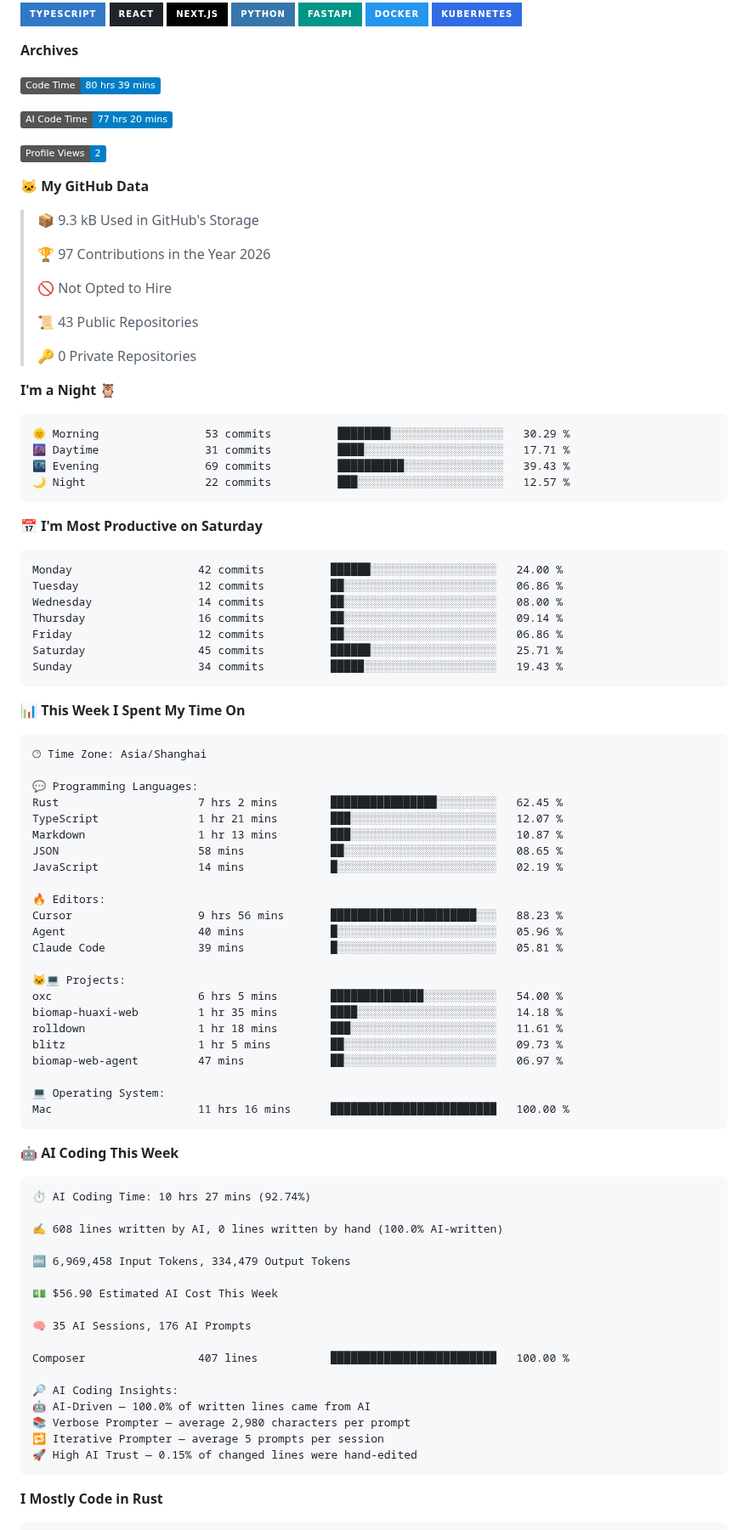
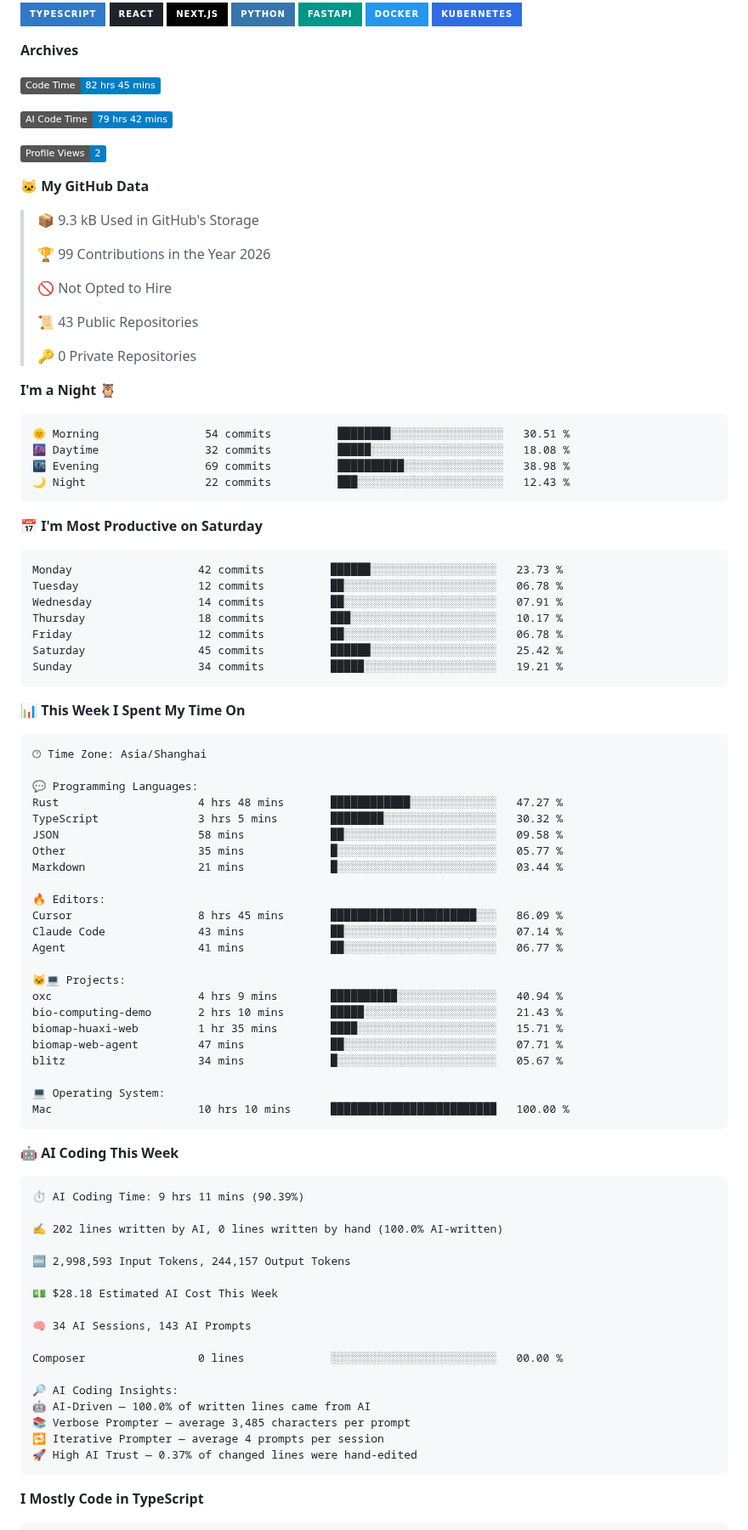
Before and after one commit to born-in-autumn/born-in-autumn, a Markdown page: README.md, the part around one of its changes. Shown at 85% size. Drawn GitHub-style; badges without logos.

Commit message:
Updated with Dev Metrics

````diff
--- a/README.md
+++ b/README.md
@@ -24,9 +24,9 @@ My core tech stack: TypeScript, React/Next.js, Python, FastAPI, Docker, Kubernet
 **Archives**
 
 <!--START_SECTION:waka-->
-![Code Time](http://img.shields.io/badge/Code%20Time-80%20hrs%2039%20mins-blue?style=flat)
+![Code Time](http://img.shields.io/badge/Code%20Time-82%20hrs%2045%20mins-blue?style=flat)
 
-![AI Code Time](http://img.shields.io/badge/AI%20Code%20Time-77%20hrs%2020%20mins-blue?style=flat)
+![AI Code Time](http://img.shields.io/badge/AI%20Code%20Time-79%20hrs%2042%20mins-blue?style=flat)
 
 ![Profile Views](http://img.shields.io/badge/Profile%20Views-2-blue?style=flat)
 
@@ -34,7 +34,7 @@ My core tech stack: TypeScript, React/Next.js, Python, FastAPI, Docker, Kubernet
 
 > 📦 9.3 kB Used in GitHub's Storage
  >
-> 🏆 97 Contributions in the Year 2026
+> 🏆 99 Contributions in the Year 2026
  >
 > 🚫 Not Opted to Hire
  >
@@ -45,21 +45,21 @@ My core tech stack: TypeScript, React/Next.js, Python, FastAPI, Docker, Kubernet
 **I'm a Night 🦉**
 
 ```text
-🌞 Morning                53 commits          ████████░░░░░░░░░░░░░░░░░   30.29 %
-🌆 Daytime                31 commits          ████░░░░░░░░░░░░░░░░░░░░░   17.71 %
-🌃 Evening                69 commits          ██████████░░░░░░░░░░░░░░░   39.43 %
-🌙 Night                  22 commits          ███░░░░░░░░░░░░░░░░░░░░░░   12.57 %
+🌞 Morning                54 commits          ████████░░░░░░░░░░░░░░░░░   30.51 %
+🌆 Daytime                32 commits          █████░░░░░░░░░░░░░░░░░░░░   18.08 %
+🌃 Evening                69 commits          ██████████░░░░░░░░░░░░░░░   38.98 %
+🌙 Night                  22 commits          ███░░░░░░░░░░░░░░░░░░░░░░   12.43 %
 ```
 📅 **I'm Most Productive on Saturday**
 
 ```text
-Monday                   42 commits          ██████░░░░░░░░░░░░░░░░░░░   24.00 %
-Tuesday                  12 commits          ██░░░░░░░░░░░░░░░░░░░░░░░   06.86 %
-Wednesday                14 commits          ██░░░░░░░░░░░░░░░░░░░░░░░   08.00 %
-Thursday                 16 commits          ██░░░░░░░░░░░░░░░░░░░░░░░   09.14 %
-Friday                   12 commits          ██░░░░░░░░░░░░░░░░░░░░░░░   06.86 %
-Saturday                 45 commits          ██████░░░░░░░░░░░░░░░░░░░   25.71 %
-Sunday                   34 commits          █████░░░░░░░░░░░░░░░░░░░░   19.43 %
+Monday                   42 commits          ██████░░░░░░░░░░░░░░░░░░░   23.73 %
+Tuesday                  12 commits          ██░░░░░░░░░░░░░░░░░░░░░░░   06.78 %
+Wednesday                14 commits          ██░░░░░░░░░░░░░░░░░░░░░░░   07.91 %
+Thursday                 18 commits          ███░░░░░░░░░░░░░░░░░░░░░░   10.17 %
+Friday                   12 commits          ██░░░░░░░░░░░░░░░░░░░░░░░   06.78 %
+Saturday                 45 commits          ██████░░░░░░░░░░░░░░░░░░░   25.42 %
+Sunday                   34 commits          █████░░░░░░░░░░░░░░░░░░░░   19.21 %
 ```
 
 
@@ -69,50 +69,50 @@ Sunday                   34 commits          █████░░░░░░
 🕑︎ Time Zone: Asia/Shanghai
 
 💬 Programming Languages:
-Rust                     7 hrs 2 mins        ████████████████░░░░░░░░░   62.45 %
-TypeScript               1 hr 21 mins        ███░░░░░░░░░░░░░░░░░░░░░░   12.07 %
-Markdown                 1 hr 13 mins        ███░░░░░░░░░░░░░░░░░░░░░░   10.87 %
-JSON                     58 mins             ██░░░░░░░░░░░░░░░░░░░░░░░   08.65 %
-JavaScript               14 mins             █░░░░░░░░░░░░░░░░░░░░░░░░   02.19 %
+Rust                     4 hrs 48 mins       ████████████░░░░░░░░░░░░░   47.27 %
+TypeScript               3 hrs 5 mins        ████████░░░░░░░░░░░░░░░░░   30.32 %
+JSON                     58 mins             ██░░░░░░░░░░░░░░░░░░░░░░░   09.58 %
+Other                    35 mins             █░░░░░░░░░░░░░░░░░░░░░░░░   05.77 %
+Markdown                 21 mins             █░░░░░░░░░░░░░░░░░░░░░░░░   03.44 %
 
 🔥 Editors:
-Cursor                   9 hrs 56 mins       ██████████████████████░░░   88.23 %
-Agent                    40 mins             █░░░░░░░░░░░░░░░░░░░░░░░░   05.96 %
-Claude Code              39 mins             █░░░░░░░░░░░░░░░░░░░░░░░░   05.81 %
+Cursor                   8 hrs 45 mins       ██████████████████████░░░   86.09 %
+Claude Code              43 mins             ██░░░░░░░░░░░░░░░░░░░░░░░   07.14 %
+Agent                    41 mins             ██░░░░░░░░░░░░░░░░░░░░░░░   06.77 %
 
 🐱‍💻 Projects:
-oxc                      6 hrs 5 mins        ██████████████░░░░░░░░░░░   54.00 %
-biomap-huaxi-web         1 hr 35 mins        ████░░░░░░░░░░░░░░░░░░░░░   14.18 %
-rolldown                 1 hr 18 mins        ███░░░░░░░░░░░░░░░░░░░░░░   11.61 %
-blitz                    1 hr 5 mins         ██░░░░░░░░░░░░░░░░░░░░░░░   09.73 %
-biomap-web-agent         47 mins             ██░░░░░░░░░░░░░░░░░░░░░░░   06.97 %
+oxc                      4 hrs 9 mins        ██████████░░░░░░░░░░░░░░░   40.94 %
+bio-computing-demo       2 hrs 10 mins       █████░░░░░░░░░░░░░░░░░░░░   21.43 %
+biomap-huaxi-web         1 hr 35 mins        ████░░░░░░░░░░░░░░░░░░░░░   15.71 %
+biomap-web-agent         47 mins             ██░░░░░░░░░░░░░░░░░░░░░░░   07.71 %
+blitz                    34 mins             █░░░░░░░░░░░░░░░░░░░░░░░░   05.67 %
 
 💻 Operating System:
-Mac                      11 hrs 16 mins      █████████████████████████   100.00 %
+Mac                      10 hrs 10 mins      █████████████████████████   100.00 %
 ```
 
 🤖 **AI Coding This Week**
 
 ```text
-⏱ AI Coding Time: 10 hrs 27 mins (92.74%)
+⏱ AI Coding Time: 9 hrs 11 mins (90.39%)
 
-✍️ 608 lines written by AI, 0 lines written by hand (100.0% AI-written)
+✍️ 202 lines written by AI, 0 lines written by hand (100.0% AI-written)
 
-🔤 6,969,458 Input Tokens, 334,479 Output Tokens
+🔤 2,998,593 Input Tokens, 244,157 Output Tokens
 
-💵 $56.90 Estimated AI Cost This Week
+💵 $28.18 Estimated AI Cost This Week
 
-🧠 35 AI Sessions, 176 AI Prompts
+🧠 34 AI Sessions, 143 AI Prompts
 
-Composer                 407 lines           █████████████████████████   100.00 %
+Composer                 0 lines             ░░░░░░░░░░░░░░░░░░░░░░░░░   00.00 %
 
 🔎 AI Coding Insights:
 🤖 AI-Driven — 100.0% of written lines came from AI
-📚 Verbose Prompter — average 2,980 characters per prompt
-🔁 Iterative Prompter — average 5 prompts per session
-🚀 High AI Trust — 0.15% of changed lines were hand-edited
+📚 Verbose Prompter — average 3,485 characters per prompt
+🔁 Iterative Prompter — average 4 prompts per session
+🚀 High AI Trust — 0.37% of changed lines were hand-edited
 ```
 
-**I Mostly Code in Rust**
+**I Mostly Code in TypeScript**
 
 ```text
````
Also changed, not shown: other parts of README.md (+6 -6 lines), assets/bar_graph.png.
